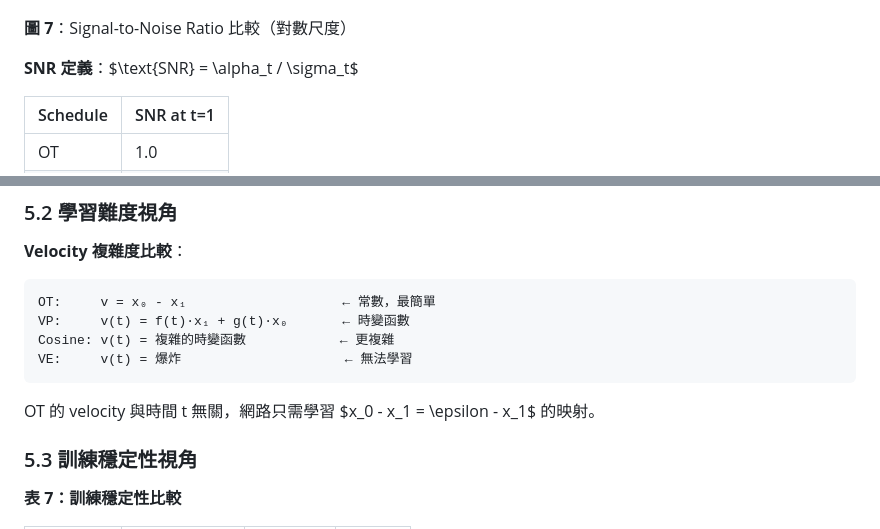
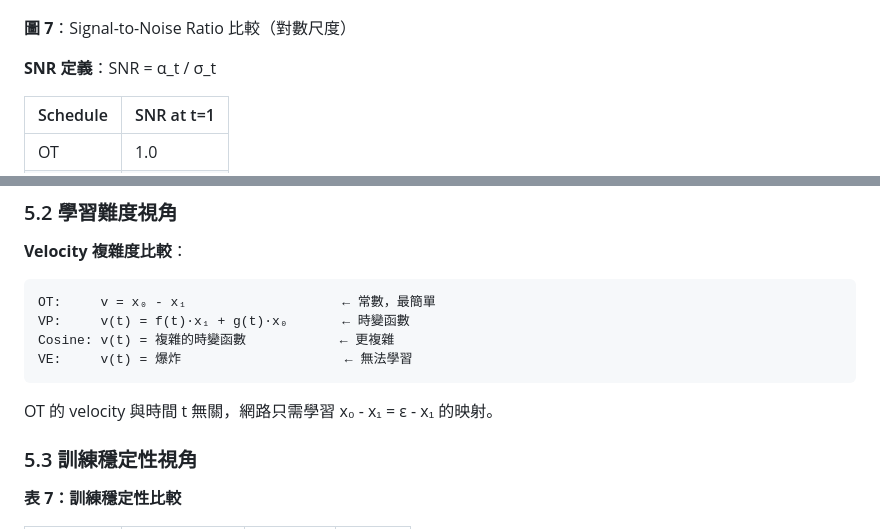
Before and after one commit to waynehacking8/fpo-flow-variants, a Markdown page: FINAL_REPORT.md, 2 parts joined by grey strips. GitHub-like rendering.

````diff
--- a/FINAL_REPORT.md
+++ b/FINAL_REPORT.md
@@ -477,7 +477,7 @@ Go1 Handstand 實驗提供了 FPO 優勢的**最清晰證據**：
 
 **圖 7**：Signal-to-Noise Ratio 比較（對數尺度）
 
-**SNR 定義**：$\text{SNR} = \alpha_t / \sigma_t$
+**SNR 定義**：SNR = α_t / σ_t
 
 | Schedule | SNR at t=1 |
 |----------|-----------|
@@ -580,7 +580,7 @@ Cosine: v(t) = 複雜的時變函數            ← 更複雜
 VE:     v(t) = 爆炸                     ← 無法學習
 ```
 
-OT 的 velocity 與時間 t 無關，網路只需學習 $x_0 - x_1 = \epsilon - x_1$ 的映射。
+OT 的 velocity 與時間 t 無關，網路只需學習 x₀ - x₁ = ε - x₁ 的映射。
 
 ### 5.3 訓練穩定性視角
 
````
Also changed, not shown: other parts of FINAL_REPORT.md (+19 -19 lines).
